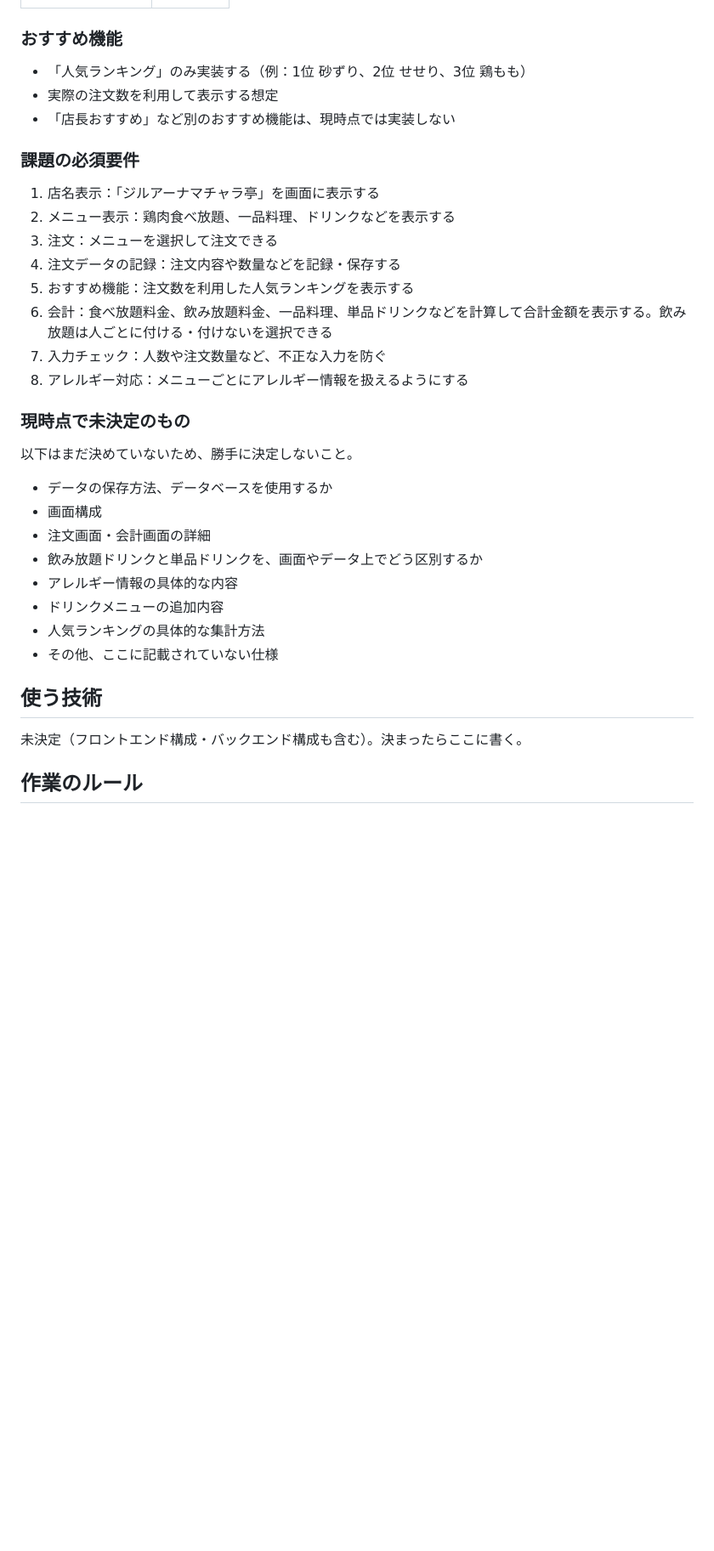
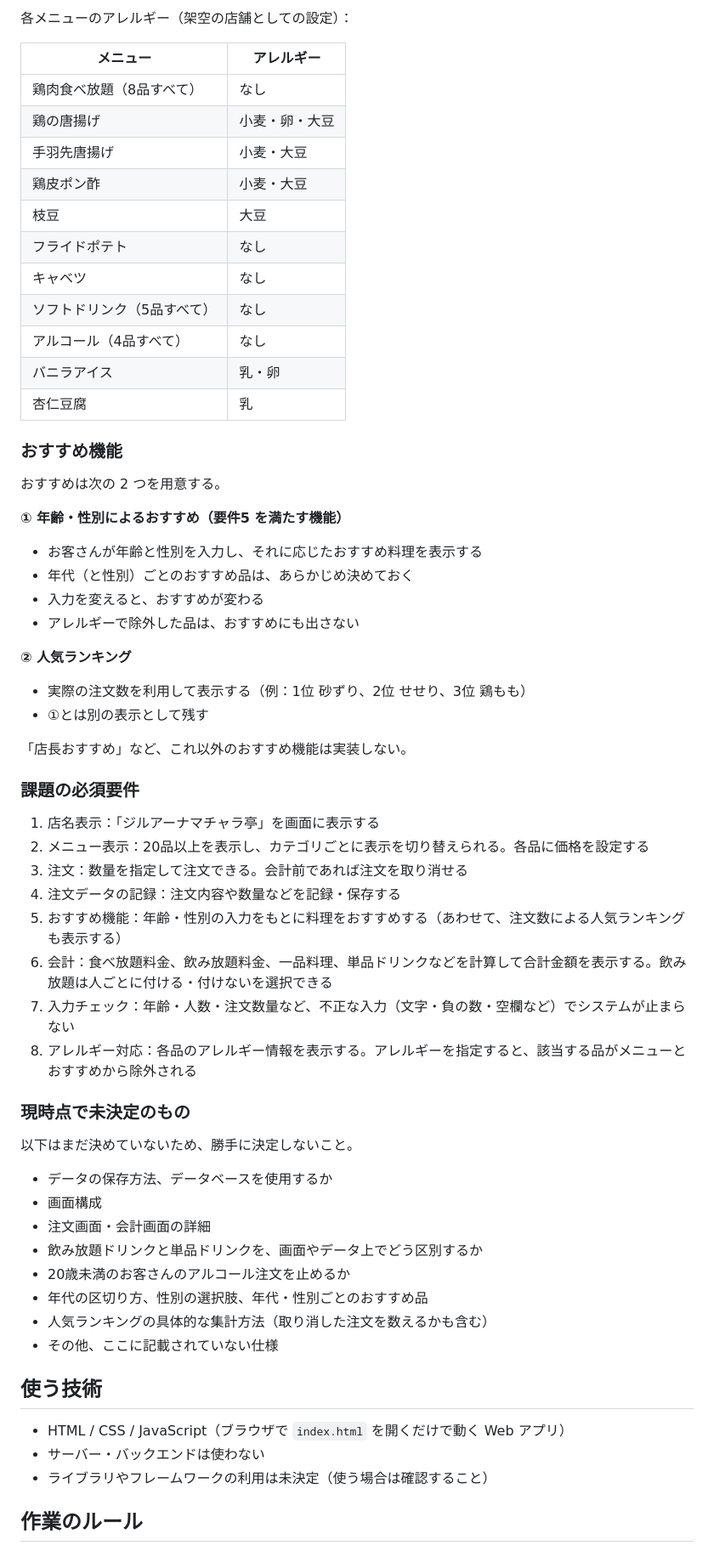
Before and after one commit to kdt26aie40009-max/restaurant-order, a Markdown page: CLAUDE.md, the part around one of its changes. Shown at 85% size. Drawn GitHub-style; blank space fills up the shorter version.

Commit message:
CLAUDE.md を授業スライドの要件に合わせて更新
技術（HTML/CSS/JS）、メニュー25品・5カテゴリ、注文の取り消し、
年齢・性別によるおすすめ、アレルギー対応を追加。

Co-Authored-By: Claude Opus 5.5 <noreply@anthropic.com>

```diff
--- a/CLAUDE.md
+++ b/CLAUDE.md
@@ -75,19 +125,47 @@
+各メニューのアレルギー（架空の店舗としての設定）：
+
+| メニュー | アレルギー |
+|---|---|
+| 鶏肉食べ放題（8品すべて） | なし |
+| 鶏の唐揚げ | 小麦・卵・大豆 |
+| 手羽先唐揚げ | 小麦・大豆 |
+| 鶏皮ポン酢 | 小麦・大豆 |
+| 枝豆 | 大豆 |
+| フライドポテト | なし |
+| キャベツ | なし |
+| ソフトドリンク（5品すべて） | なし |
+| アルコール（4品すべて） | なし |
+| バニラアイス | 乳・卵 |
+| 杏仁豆腐 | 乳 |
+
 ### おすすめ機能
 
-- 「人気ランキング」のみ実装する（例：1位 砂ずり、2位 せせり、3位 鶏もも）
-- 実際の注文数を利用して表示する想定
-- 「店長おすすめ」など別のおすすめ機能は、現時点では実装しない
+おすすめは次の 2 つを用意する。
+
+**① 年齢・性別によるおすすめ（要件5 を満たす機能）**
+
+- お客さんが年齢と性別を入力し、それに応じたおすすめ料理を表示する
+- 年代（と性別）ごとのおすすめ品は、あらかじめ決めておく
+- 入力を変えると、おすすめが変わる
+- アレルギーで除外した品は、おすすめにも出さない
+
+**② 人気ランキング**
+
+- 実際の注文数を利用して表示する（例：1位 砂ずり、2位 せせり、3位 鶏もも）
+- ①とは別の表示として残す
+
+「店長おすすめ」など、これ以外のおすすめ機能は実装しない。
 
 ### 課題の必須要件
 
 1. 店名表示：「ジルアーナマチャラ亭」を画面に表示する
-2. メニュー表示：鶏肉食べ放題、一品料理、ドリンクなどを表示する
-3. 注文：メニューを選択して注文できる
+2. メニュー表示：20品以上を表示し、カテゴリごとに表示を切り替えられる。各品に価格を設定する
+3. 注文：数量を指定して注文できる。会計前であれば注文を取り消せる
 4. 注文データの記録：注文内容や数量などを記録・保存する
-5. おすすめ機能：注文数を利用した人気ランキングを表示する
+5. おすすめ機能：年齢・性別の入力をもとに料理をおすすめする（あわせて、注文数による人気ランキングも表示する）
 6. 会計：食べ放題料金、飲み放題料金、一品料理、単品ドリンクなどを計算して合計金額を表示する。飲み放題は人ごとに付ける・付けないを選択できる
-7. 入力チェック：人数や注文数量など、不正な入力を防ぐ
-8. アレルギー対応：メニューごとにアレルギー情報を扱えるようにする
+7. 入力チェック：年齢・人数・注文数量など、不正な入力（文字・負の数・空欄など）でシステムが止まらない
+8. アレルギー対応：各品のアレルギー情報を表示する。アレルギーを指定すると、該当する品がメニューとおすすめから除外される
 
 ### 現時点で未決定のもの
 
@@ -97,14 +175,16 @@
 - 画面構成
 - 注文画面・会計画面の詳細
 - 飲み放題ドリンクと単品ドリンクを、画面やデータ上でどう区別するか
-- アレルギー情報の具体的な内容
-- ドリンクメニューの追加内容
-- 人気ランキングの具体的な集計方法
+- 20歳未満のお客さんのアルコール注文を止めるか
+- 年代の区切り方、性別の選択肢、年代・性別ごとのおすすめ品
+- 人気ランキングの具体的な集計方法（取り消した注文を数えるかも含む）
 - その他、ここに記載されていない仕様
 
 ## 使う技術
 
-未決定（フロントエンド構成・バックエンド構成も含む）。決まったらここに書く。
+- HTML / CSS / JavaScript（ブラウザで `index.html` を開くだけで動く Web アプリ）
+- サーバー・バックエンドは使わない
+- ライブラリやフレームワークの利用は未決定（使う場合は確認すること）
 
 ## 作業のルール
 
```
Also changed, not shown: other parts of CLAUDE.md (+53 -3 lines).
